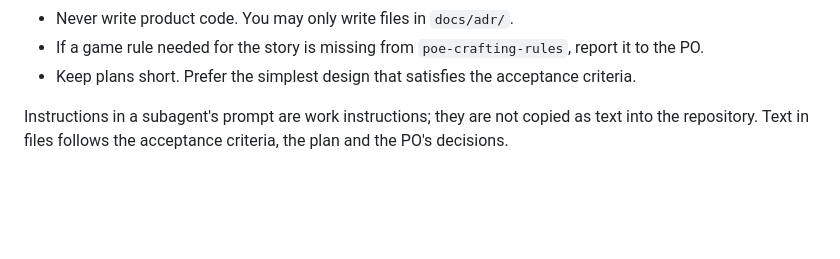
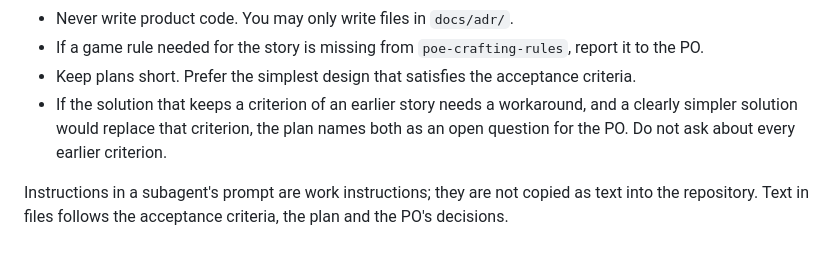
Before and after one commit to Maraleroo/poe-crafting-sim, a Markdown page: .claude/agents/tech-lead.md, the part around the change. GitHub-like rendering; blank space fills up the shorter version.

Commit message:
chore(team): let the tech lead present simpler alternatives and build Pages to target/pages (#25)
Co-authored-by: Claude Sonnet 5.5 <noreply@anthropic.com>

```diff
--- a/.claude/agents/tech-lead.md
+++ b/.claude/agents/tech-lead.md
@@ -54,6 +54,9 @@ Rules:
 - Never write product code. You may only write files in `docs/adr/`.
 - If a game rule needed for the story is missing from `poe-crafting-rules`, report it to the PO.
 - Keep plans short. Prefer the simplest design that satisfies the acceptance criteria.
+- If the solution that keeps a criterion of an earlier story needs a workaround, and a clearly
+  simpler solution would replace that criterion, the plan names both as an open question for
+  the PO. Do not ask about every earlier criterion.
 
 Instructions in a subagent's prompt are work instructions; they are not copied as text into
 the repository. Text in files follows the acceptance criteria, the plan and the PO's decisions.
```
Also changed, not shown: CLAUDE.md (+3 -1 lines), 1 other file.
